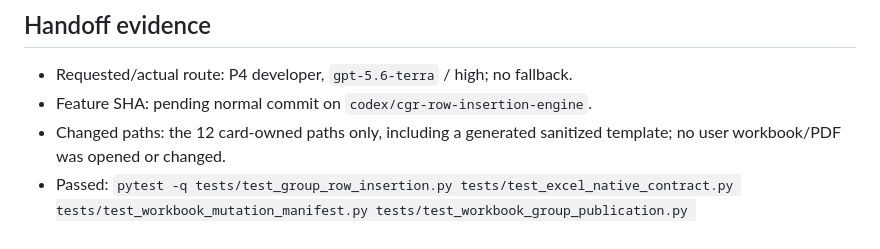
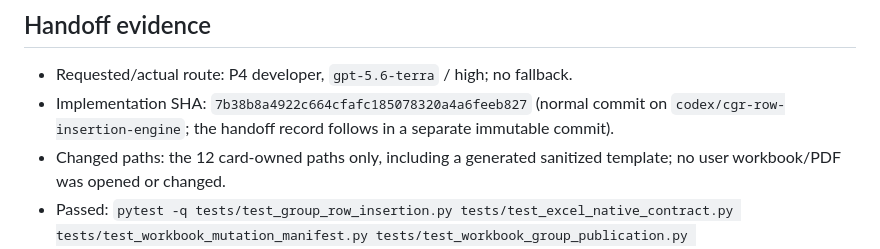
Before and after one commit to mayky77-glitch/PropExtract, a Markdown page: knowledge/tasks/construction-group-routing-v1-row-insertion-engine.md, the part around the change. Rendered like a GitHub page.

Commit message:
Record row insertion handoff evidence

```diff
--- a/knowledge/tasks/construction-group-routing-v1-row-insertion-engine.md
+++ b/knowledge/tasks/construction-group-routing-v1-row-insertion-engine.md
@@ -82,7 +82,7 @@ acceptance_commands:
 ## Handoff evidence
 
 - Requested/actual route: P4 developer, `gpt-5.6-terra` / high; no fallback.
-- Feature SHA: pending normal commit on `codex/cgr-row-insertion-engine`.
+- Implementation SHA: `7b38b8a4922c664cfafc185078320a4a6feeb827` (normal commit on `codex/cgr-row-insertion-engine`; the handoff record follows in a separate immutable commit).
 - Changed paths: the 12 card-owned paths only, including a generated sanitized template; no user workbook/PDF was opened or changed.
 - Passed: `pytest -q tests/test_group_row_insertion.py tests/test_excel_native_contract.py tests/test_workbook_mutation_manifest.py tests/test_workbook_group_publication.py tests/test_workbook_group_routing.py tests/test_workbook_operation_journal.py` (28 passed); `compileall`; `windows_end_to_end_smoke.py --self-test`; `git diff --check`.
 - Windows evidence: unavailable on this macOS hosted runner. The safe negative middle-insertion contract is tested and raises `excel_required_for_middle_insert` before staging/mutation. Real desktop Excel insert/recalculate/save/reopen remains a blocking gate.
```
